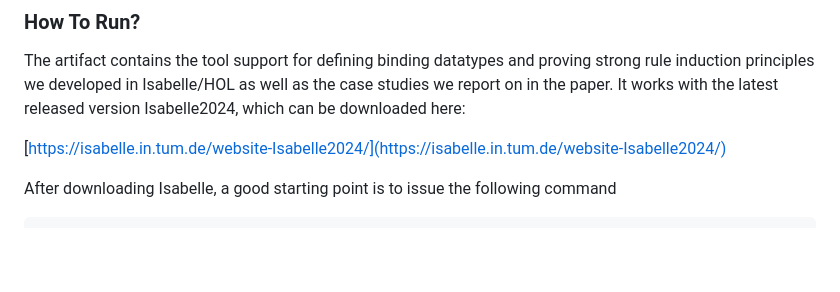
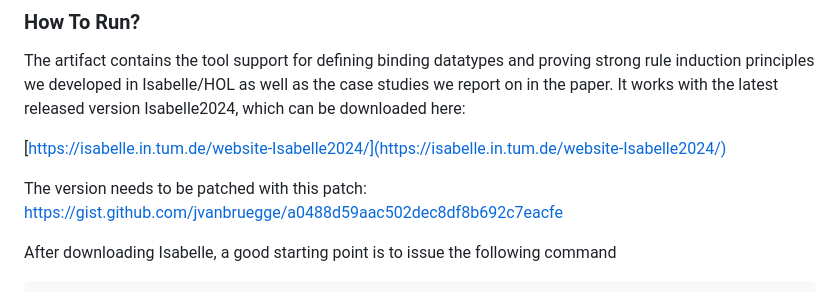
Before and after one commit to jvanbruegge/binder_datatypes, a Markdown page: README.md, the part around the change. Drawn GitHub-style; blank space fills up the shorter version.

Commit message:
Link to patch in README

```diff
--- a/README.md
+++ b/README.md
@@ -10,6 +10,8 @@ induction principles we developed in Isabelle/HOL as well as the case studies we
 paper. It works with the latest released version Isabelle2024, which can be downloaded here:
 
 [https://isabelle.in.tum.de/website-Isabelle2024/](https://isabelle.in.tum.de/website-Isabelle2024/)
+
+The version needs to be patched with this patch: https://gist.github.com/jvanbruegge/a0488d59aac502dec8df8b692c7eacfe
 
 After downloading Isabelle, a good starting point is to issue the following command
 
```
